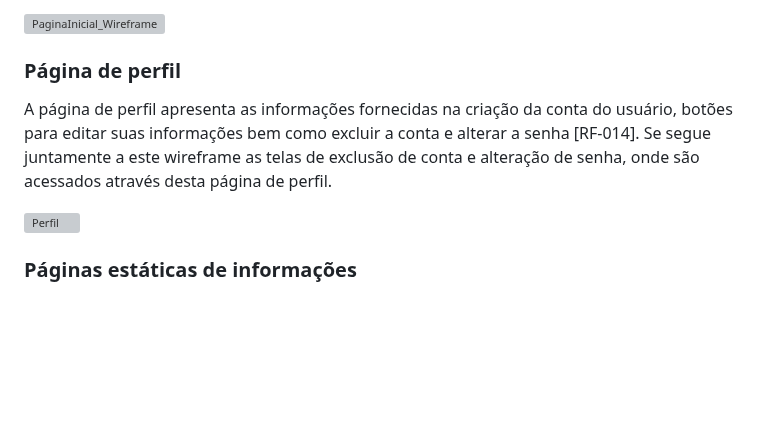
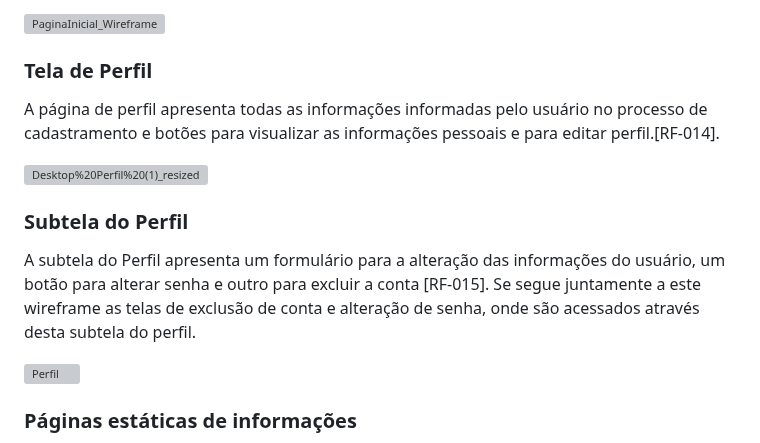
Before and after one commit to neurokidsg4/web-app, a Markdown page: docs/interface.md, the part around the change. GitHub-like rendering; blank space fills up the shorter version; grey boxes are pictures that could not be loaded.

```diff
--- a/docs/interface.md
+++ b/docs/interface.md
@@ -17,10 +17,17 @@ A partir da página inicial, os usuários encontrarão seções dedicadas a aten
 
 ![PaginaInicial_Wireframe](https://github.com/ICEI-PUC-Minas-PMV-SI/pmv-si-2023-2-pe1-t2-neurodiversidade/assets/89950149/40fce231-eee1-4f66-b85e-2117d5b5ce39)
 
-### Página de perfil
+### Tela de Perfil
 
-A página de perfil apresenta as informações fornecidas na criação da conta do usuário, botões para editar suas informações bem como excluir a conta e alterar a senha [RF-014].
-Se segue juntamente a este wireframe as telas de exclusão de conta e alteração de senha, onde são acessados através desta página de perfil.
+A página de perfil apresenta todas as informações informadas pelo usuário no processo de cadastramento e botões para visualizar as informações pessoais e para editar perfil.[RF-014].
+
+![Desktop%20Perfil%20(1)_resized](https://github.com/ICEI-PUC-Minas-PMV-SI/pmv-si-2023-2-pe1-t2-neurodiversidade/assets/109616789/5c514437-a118-4c6a-a7a0-d060776b2fb8)
+
+
+
+### Subtela do Perfil
+
+A subtela do Perfil apresenta um formulário para a alteração das informações do usuário, um botão para alterar senha e outro para excluir a conta [RF-015]. Se segue juntamente a este wireframe as telas de exclusão de conta e alteração de senha, onde são acessados através desta subtela do perfil.
 
 ![Perfil](https://github.com/ICEI-PUC-Minas-PMV-SI/pmv-si-2023-2-pe1-t2-neurodiversidade/assets/109616789/f5d6ae49-e625-42da-86f1-5393e7f1cace)
 
```
